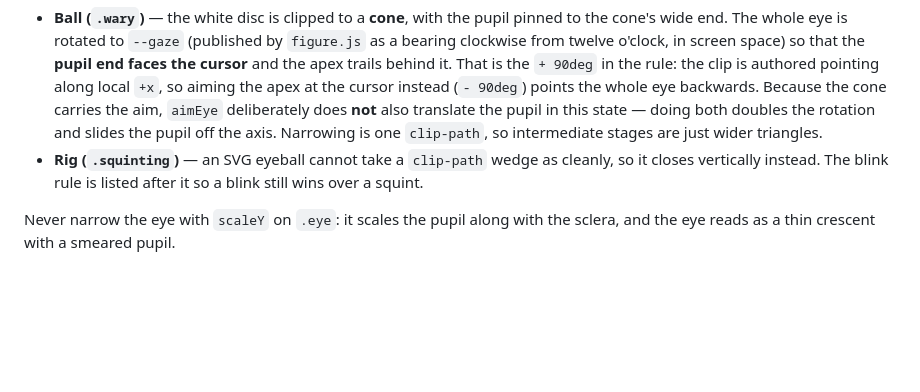
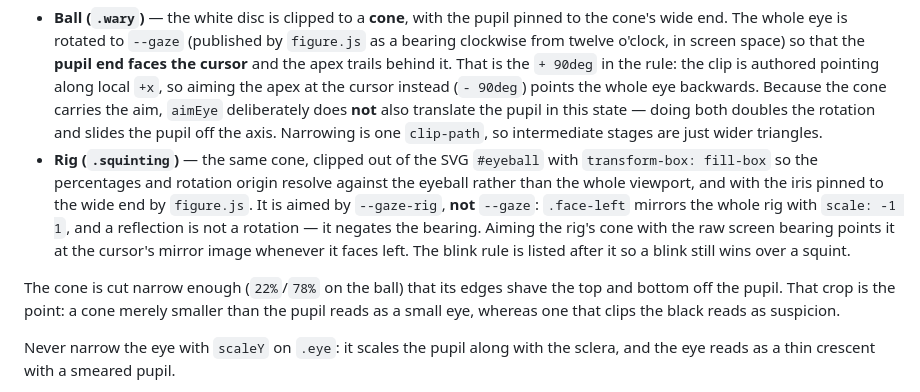
Before and after one commit to nikhi1g/nikhi1g.github.io, a Markdown page: AGENTS.md, the part around the change. Drawn GitHub-style; blank space fills up the shorter version.

Commit message:
docs: one cone for both narrowed states, and the mirrored-rig bearing

```diff
--- a/AGENTS.md
+++ b/AGENTS.md
@@ -189,9 +189,19 @@ Two states, because the ball and the rig have different eyes:
   deliberately does **not** also translate the pupil in this state — doing both
   doubles the rotation and slides the pupil off the axis. Narrowing is one
   `clip-path`, so intermediate stages are just wider triangles.
-- **Rig (`.squinting`)** — an SVG eyeball cannot take a `clip-path` wedge as
-  cleanly, so it closes vertically instead. The blink rule is listed after it so
-  a blink still wins over a squint.
+- **Rig (`.squinting`)** — the same cone, clipped out of the SVG `#eyeball` with
+  `transform-box: fill-box` so the percentages and rotation origin resolve
+  against the eyeball rather than the whole viewport, and with the iris pinned
+  to the wide end by `figure.js`. It is aimed by `--gaze-rig`, **not** `--gaze`:
+  `.face-left` mirrors the whole rig with `scale: -1 1`, and a reflection is not
+  a rotation — it negates the bearing. Aiming the rig's cone with the raw screen
+  bearing points it at the cursor's mirror image whenever it faces left. The
+  blink rule is listed after it so a blink still wins over a squint.
+
+The cone is cut narrow enough (`22%`/`78%` on the ball) that its edges shave the
+top and bottom off the pupil. That crop is the point: a cone merely smaller than
+the pupil reads as a small eye, whereas one that clips the black reads as
+suspicion.
 
 Never narrow the eye with `scaleY` on `.eye`: it scales the pupil along with the
 sclera, and the eye reads as a thin crescent with a smeared pupil.
```
